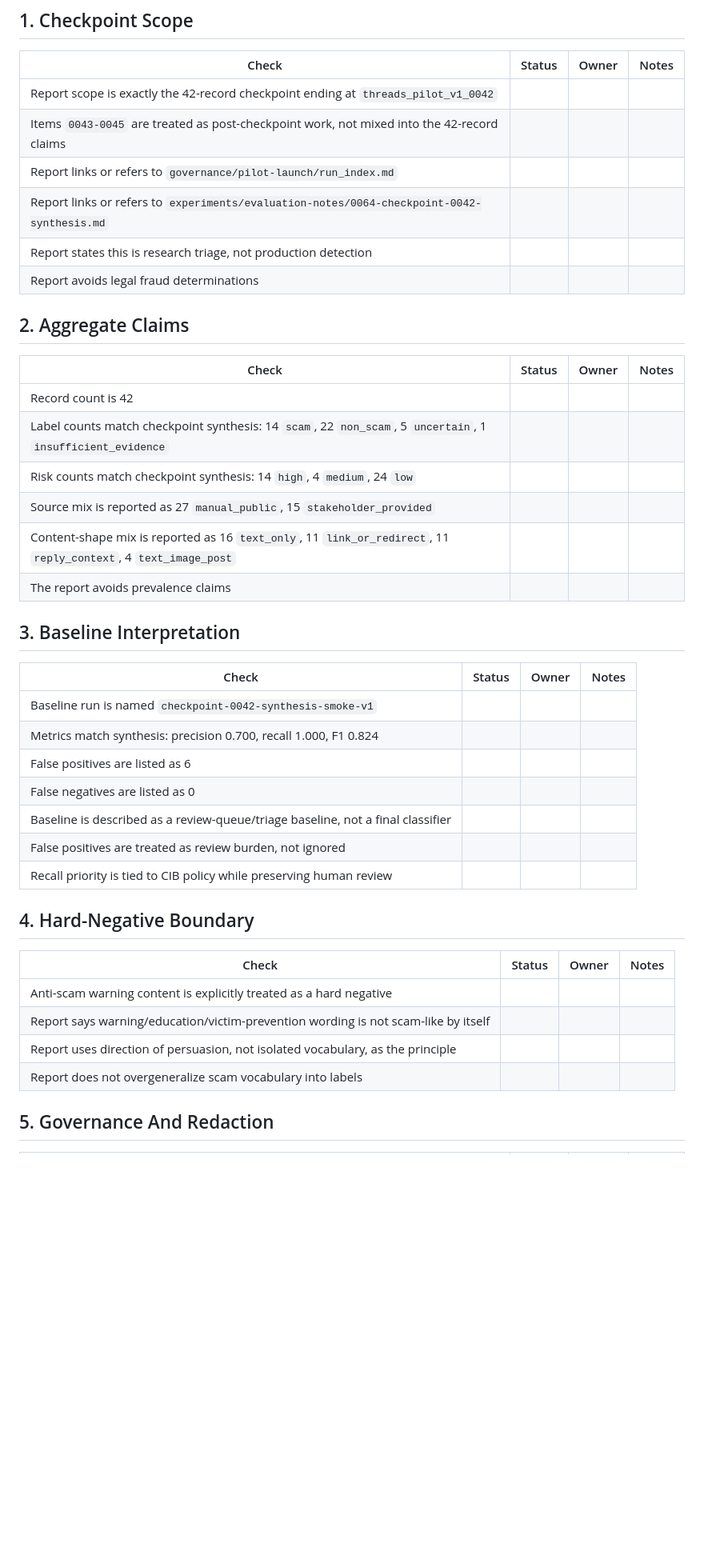
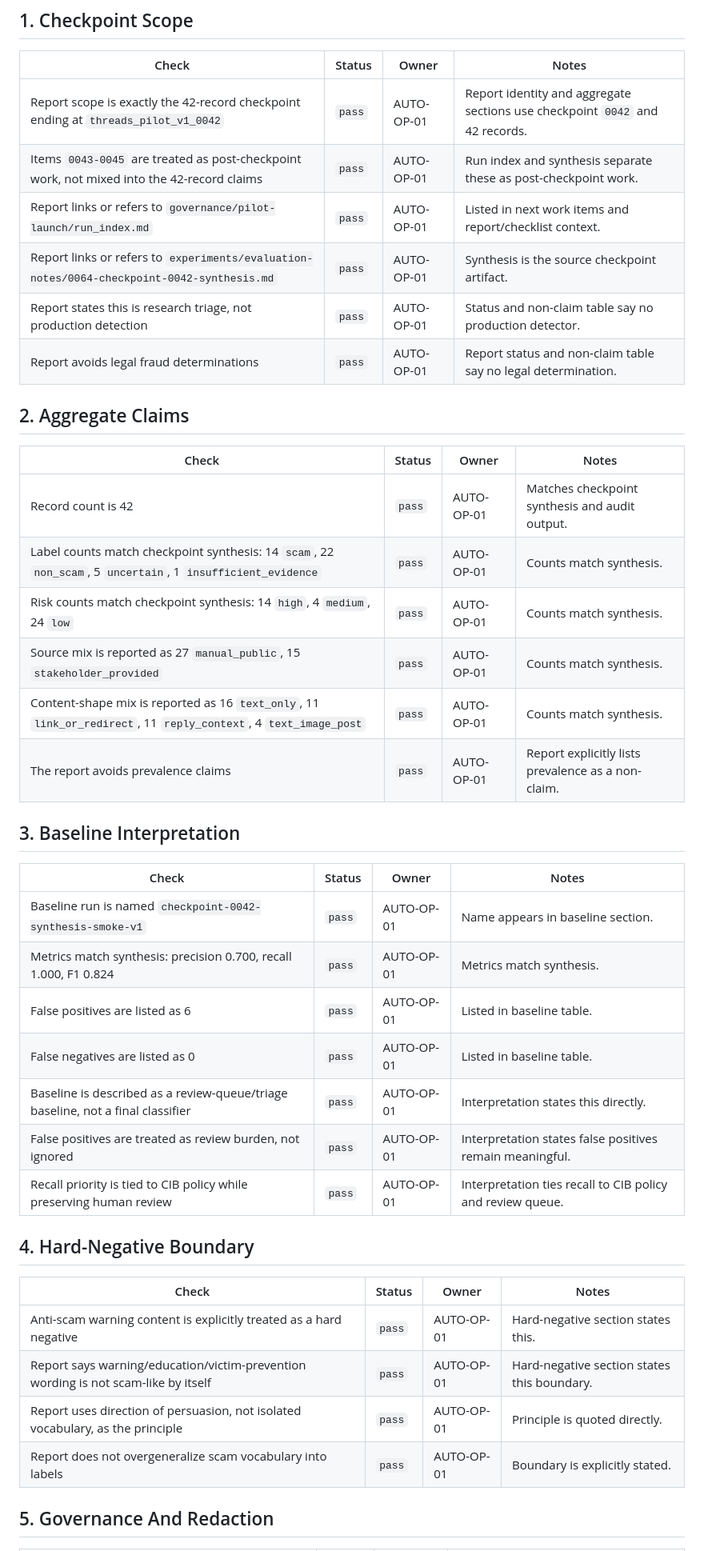
Before and after one commit to JasonLn0711/meta-threads-scam-content-research-2026, a Markdown page: reports/checkpoint-0042-review-checklist.md, the part around one of its changes. Shown at 80% size. Drawn GitHub-style; blank space fills up the shorter version.

Commit message:
reports: complete checkpoint 0042 self-review

```diff
--- a/reports/checkpoint-0042-review-checklist.md
+++ b/reports/checkpoint-0042-review-checklist.md
@@ -19,44 +19,44 @@ The goal is to verify that the checkpoint package is reviewable, redacted, hones
 
 | Check | Status | Owner | Notes |
 |---|---|---|---|
-| Report scope is exactly the 42-record checkpoint ending at `threads_pilot_v1_0042` |  |  |  |
-| Items `0043-0045` are treated as post-checkpoint work, not mixed into the 42-record claims |  |  |  |
-| Report links or refers to `governance/pilot-launch/run_index.md` |  |  |  |
-| Report links or refers to `experiments/evaluation-notes/0064-checkpoint-0042-synthesis.md` |  |  |  |
-| Report states this is research triage, not production detection |  |  |  |
-| Report avoids legal fraud determinations |  |  |  |
+| Report scope is exactly the 42-record checkpoint ending at `threads_pilot_v1_0042` | `pass` | AUTO-OP-01 | Report identity and aggregate sections use checkpoint `0042` and 42 records. |
+| Items `0043-0045` are treated as post-checkpoint work, not mixed into the 42-record claims | `pass` | AUTO-OP-01 | Run index and synthesis separate these as post-checkpoint work. |
+| Report links or refers to `governance/pilot-launch/run_index.md` | `pass` | AUTO-OP-01 | Listed in next work items and report/checklist context. |
+| Report links or refers to `experiments/evaluation-notes/0064-checkpoint-0042-synthesis.md` | `pass` | AUTO-OP-01 | Synthesis is the source checkpoint artifact. |
+| Report states this is research triage, not production detection | `pass` | AUTO-OP-01 | Status and non-claim table say no production detector. |
+| Report avoids legal fraud determinations | `pass` | AUTO-OP-01 | Report status and non-claim table say no legal determination. |
 
 ## 2. Aggregate Claims
 
 | Check | Status | Owner | Notes |
 |---|---|---|---|
-| Record count is 42 |  |  |  |
-| Label counts match checkpoint synthesis: 14 `scam`, 22 `non_scam`, 5 `uncertain`, 1 `insufficient_evidence` |  |  |  |
-| Risk counts match checkpoint synthesis: 14 `high`, 4 `medium`, 24 `low` |  |  |  |
-| Source mix is reported as 27 `manual_public`, 15 `stakeholder_provided` |  |  |  |
-| Content-shape mix is reported as 16 `text_only`, 11 `link_or_redirect`, 11 `reply_context`, 4 `text_image_post` |  |  |  |
-| The report avoids prevalence claims |  |  |  |
+| Record count is 42 | `pass` | AUTO-OP-01 | Matches checkpoint synthesis and audit output. |
+| Label counts match checkpoint synthesis: 14 `scam`, 22 `non_scam`, 5 `uncertain`, 1 `insufficient_evidence` | `pass` | AUTO-OP-01 | Counts match synthesis. |
+| Risk counts match checkpoint synthesis: 14 `high`, 4 `medium`, 24 `low` | `pass` | AUTO-OP-01 | Counts match synthesis. |
+| Source mix is reported as 27 `manual_public`, 15 `stakeholder_provided` | `pass` | AUTO-OP-01 | Counts match synthesis. |
+| Content-shape mix is reported as 16 `text_only`, 11 `link_or_redirect`, 11 `reply_context`, 4 `text_image_post` | `pass` | AUTO-OP-01 | Counts match synthesis. |
+| The report avoids prevalence claims | `pass` | AUTO-OP-01 | Report explicitly lists prevalence as a non-claim. |
 
 ## 3. Baseline Interpretation
 
 | Check | Status | Owner | Notes |
 |---|---|---|---|
-| Baseline run is named `checkpoint-0042-synthesis-smoke-v1` |  |  |  |
-| Metrics match synthesis: precision 0.700, recall 1.000, F1 0.824 |  |  |  |
-| False positives are listed as 6 |  |  |  |
-| False negatives are listed as 0 |  |  |  |
-| Baseline is described as a review-queue/triage baseline, not a final classifier |  |  |  |
-| False positives are treated as review burden, not ignored |  |  |  |
-| Recall priority is tied to CIB policy while preserving human review |  |  |  |
+| Baseline run is named `checkpoint-0042-synthesis-smoke-v1` | `pass` | AUTO-OP-01 | Name appears in baseline section. |
+| Metrics match synthesis: precision 0.700, recall 1.000, F1 0.824 | `pass` | AUTO-OP-01 | Metrics match synthesis. |
+| False positives are listed as 6 | `pass` | AUTO-OP-01 | Listed in baseline table. |
+| False negatives are listed as 0 | `pass` | AUTO-OP-01 | Listed in baseline table. |
+| Baseline is described as a review-queue/triage baseline, not a final classifier | `pass` | AUTO-OP-01 | Interpretation states this directly. |
+| False positives are treated as review burden, not ignored | `pass` | AUTO-OP-01 | Interpretation states false positives remain meaningful. |
+| Recall priority is tied to CIB policy while preserving human review | `pass` | AUTO-OP-01 | Interpretation ties recall to CIB policy and review queue. |
 
 ## 4. Hard-Negative Boundary
 
 | Check | Status | Owner | Notes |
 |---|---|---|---|
-| Anti-scam warning content is explicitly treated as a hard negative |  |  |  |
-| Report says warning/education/victim-prevention wording is not scam-like by itself |  |  |  |
-| Report uses direction of persuasion, not isolated vocabulary, as the principle |  |  |  |
-| Report does not overgeneralize scam vocabulary into labels |  |  |  |
+| Anti-scam warning content is explicitly treated as a hard negative | `pass` | AUTO-OP-01 | Hard-negative section states this. |
+| Report says warning/education/victim-prevention wording is not scam-like by itself | `pass` | AUTO-OP-01 | Hard-negative section states this boundary. |
+| Report uses direction of persuasion, not isolated vocabulary, as the principle | `pass` | AUTO-OP-01 | Principle is quoted directly. |
+| Report does not overgeneralize scam vocabulary into labels | `pass` | AUTO-OP-01 | Boundary is explicitly stated. |
 
 ## 5. Governance And Redaction
 
```
Also changed, not shown: other parts of reports/checkpoint-0042-review-checklist.md (+20 -20 lines).
